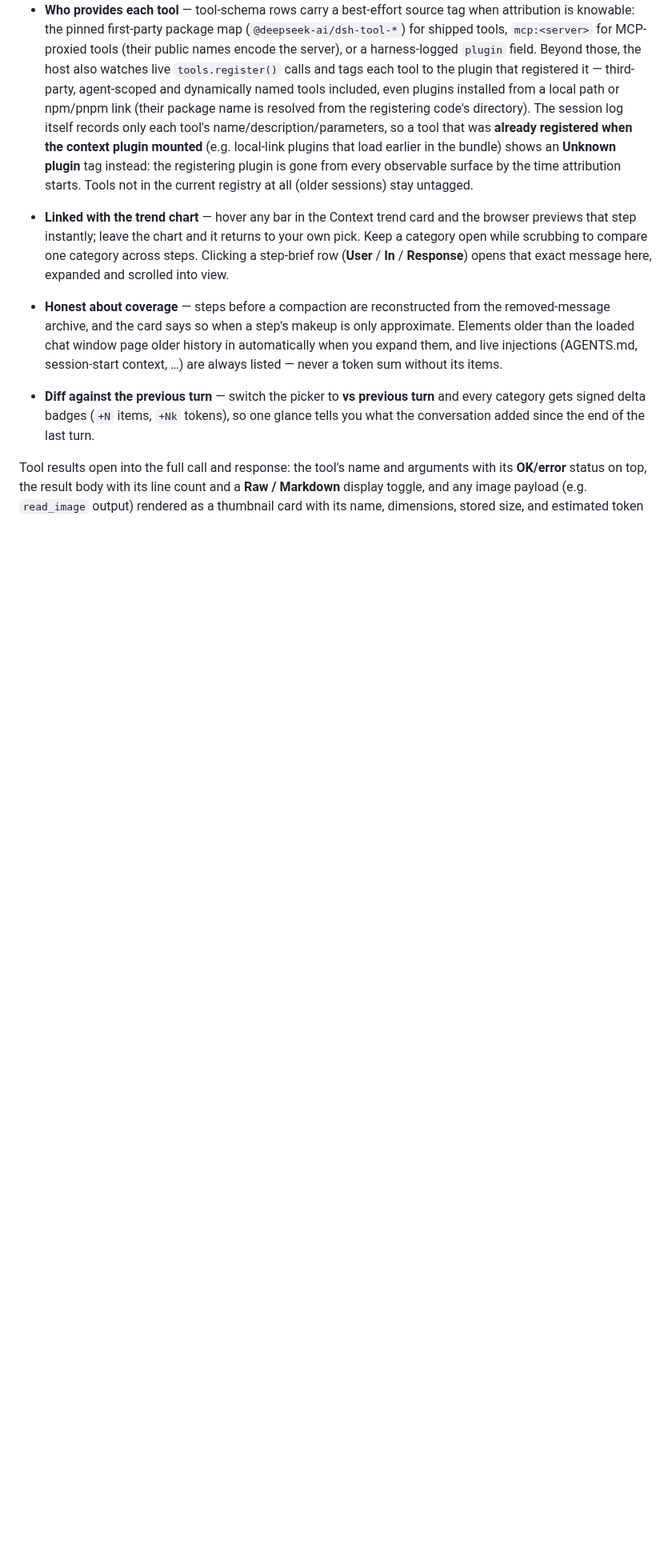
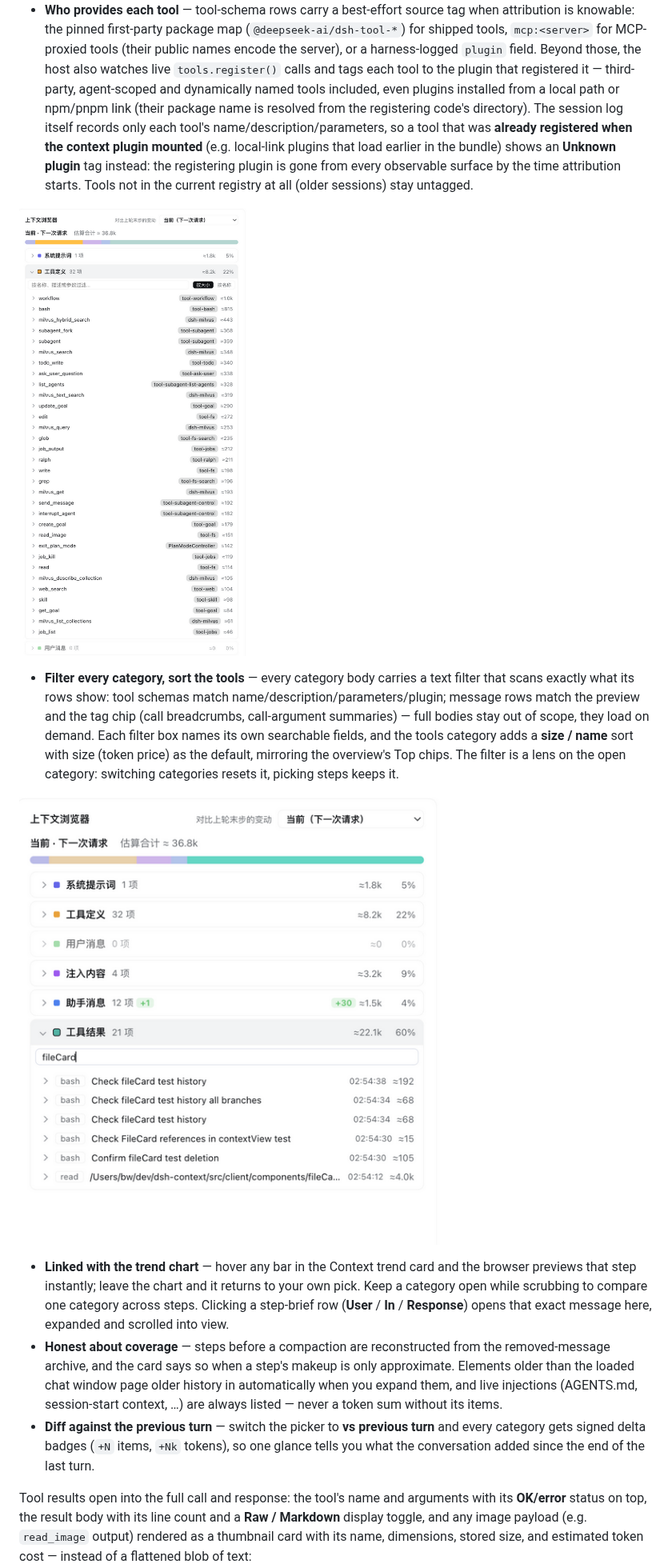
Before and after one commit to bowenliang123/dsh-context, a Markdown page: README.md, the part around the change. Shown at 80% size. Rendered like a GitHub page; pictures changed too: docs/context-browser-search.png (added), docs/context-browser-tools.png (added); blank space fills up the shorter version.

Commit message:
docs: showcase the browser row filters and tool source chips
Two live screenshots: the tool-schema category with per-plugin source
chips and its filter/sort toolbar, and tool results narrowed by a
text filter — embedded next to the attribution and filter bullets.

```diff
--- a/README.md
+++ b/README.md
@@ -121,6 +121,12 @@ Six collapsible category sections (system prompt, tool schemas, user messages, i
 
 - **Who provides each tool** — tool-schema rows carry a best-effort source tag when attribution is knowable: the pinned first-party package map (`@deepseek-ai/dsh-tool-*`) for shipped tools, `mcp:<server>` for MCP-proxied tools (their public names encode the server), or a harness-logged `plugin` field. Beyond those, the host also watches live `tools.register()` calls and tags each tool to the plugin that registered it — third-party, agent-scoped and dynamically named tools included, even plugins installed from a local path or npm/pnpm link (their package name is resolved from the registering code's directory). The session log itself records only each tool's name/description/parameters, so a tool that was **already registered when the context plugin mounted** (e.g. local-link plugins that load earlier in the bundle) shows an **Unknown plugin** tag instead: the registering plugin is gone from every observable surface by the time attribution starts. Tools not in the current registry at all (older sessions) stay untagged.
 
+![Context browser tool schemas with per-plugin source chips, a text filter, and the size/name sort](https://raw.githubusercontent.com/bowenliang123/dsh-context/main/docs/context-browser-tools.png)
+
+- **Filter every category, sort the tools** — every category body carries a text filter that scans exactly what its rows show: tool schemas match name/description/parameters/plugin; message rows match the preview and the tag chip (call breadcrumbs, call-argument summaries) — full bodies stay out of scope, they load on demand. Each filter box names its own searchable fields, and the tools category adds a **size / name** sort with size (token price) as the default, mirroring the overview's Top chips. The filter is a lens on the open category: switching categories resets it, picking steps keeps it.
+
+![Row filtering in the Context browser: tool results narrowed by "fileCard"](https://raw.githubusercontent.com/bowenliang123/dsh-context/main/docs/context-browser-search.png)
+
 - **Linked with the trend chart** — hover any bar in the Context trend card and the browser previews that step instantly; leave the chart and it returns to your own pick. Keep a category open while scrubbing to compare one category across steps. Clicking a step-brief row (**User** / **In** / **Response**) opens that exact message here, expanded and scrolled into view.
 - **Honest about coverage** — steps before a compaction are reconstructed from the removed-message archive, and the card says so when a step's makeup is only approximate. Elements older than the loaded chat window page older history in automatically when you expand them, and live injections (AGENTS.md, session-start context, …) are always listed — never a token sum without its items.
 - **Diff against the previous turn** — switch the picker to **vs previous turn** and every category gets signed delta badges (`+N` items, `+Nk` tokens), so one glance tells you what the conversation added since the end of the last turn.
```
